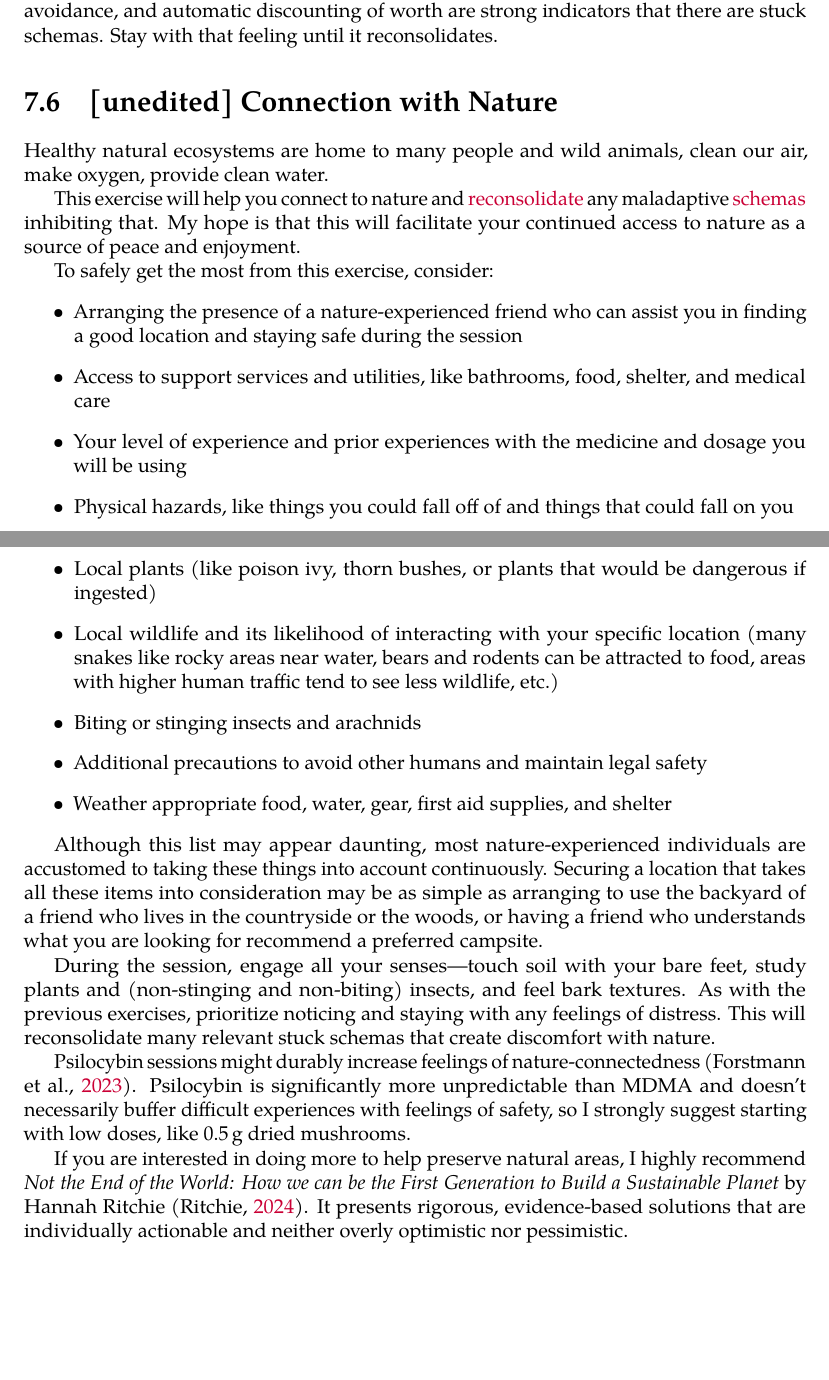
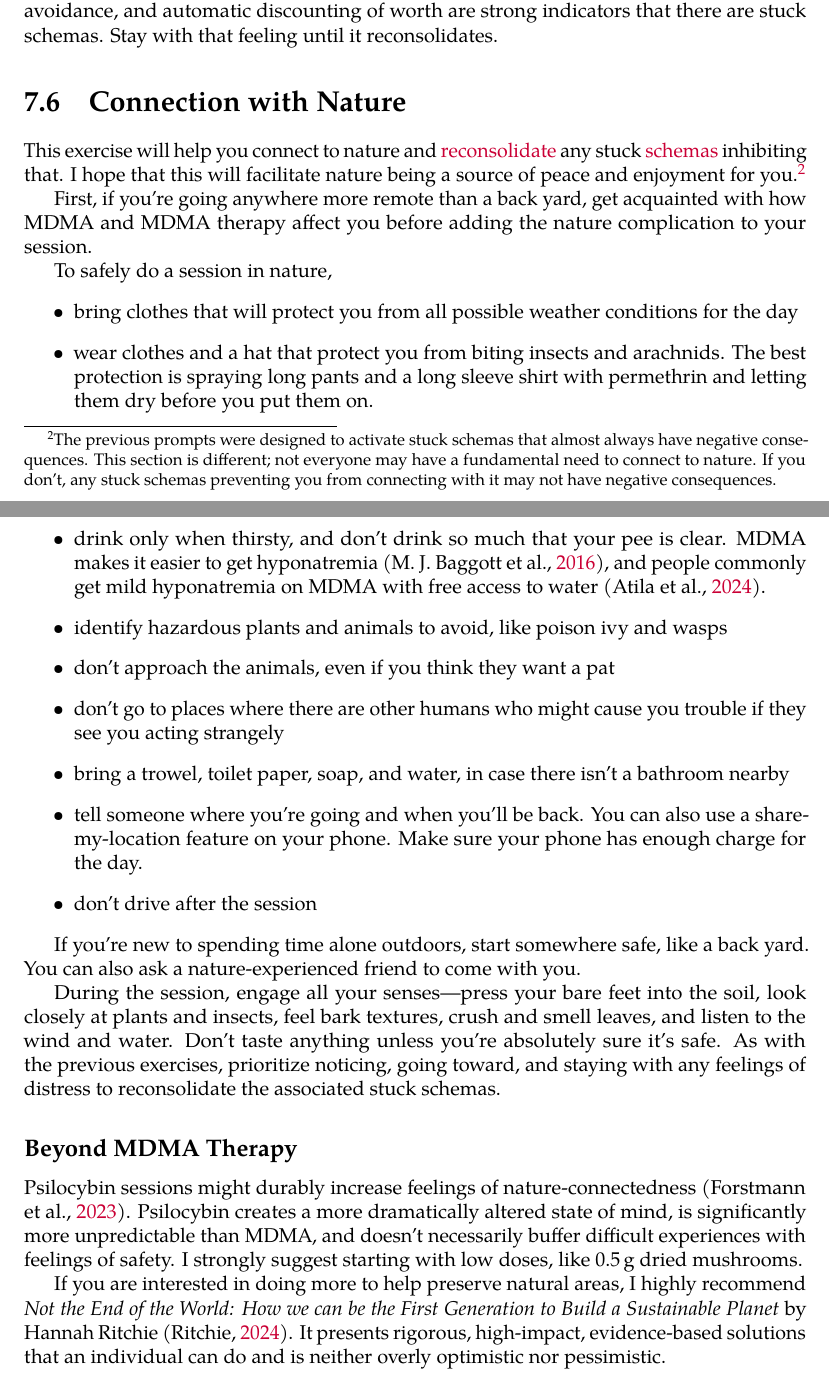
Before and after one commit to groeneveld/mdma-guide, a LaTeX thesis (paper.tex): two parts of pages 107 and 108 of 186, joined at a grey line, cut so that both start at the same text, the shorter picture padded with empty space. The pictures show the PDF file Open MDMA.pdf that the author committed with the source.

Commit message:
Edited Connection with Nature

```diff
--- a/paper.tex
+++ b/paper.tex
@@ -458,7 +458,9 @@ A limited course of MDMA therapy is generally well-tolerated, but there are dang
     \item Ideally, avoid SSRIs and SNRIs for 2\,months prior.
     \item Test your MDMA. The presence of some common adulterants can be checked with reagent test kits; \href{https://www.reddit.com/r/ReagentTesting/wiki/test\_kit\_suppliers}{/r/ReagentTesting/wiki/test\_kit\_suppliers} maintains a list of suppliers. Laboratory testing is much better; \href{https://www.reddit.com/r/ReagentTesting/wiki/labs}{/r/ReagentTesting/wiki/labs} maintains a list of labs. It measures the amount of MDMA and all other ingredients.
     \item People with a personal history of mania should take care to sleep well before and after the session; a pre-supplied course of sleep aids can help with this. Also skip booster doses at first, then gradually increase the total dose on subsequent sessions if needed.
-    \item Only start MDMA therapy if you can do more reconsolidation, MDMA-facilitated or otherwise, in the near future. On rare occasions, post-session symptom exacerbation can be severe. While a part of the healing process when managed well, it can require a lot of reconsolidation to resolve, and it may not resolve on the timeline you want it to. People with secure attachment and no mental illness probably don't need to consider this limitation.
+    \item Only start MDMA therapy if you can do more reconsolidation, MDMA-facilitated or otherwise, in the near future. On rare occasions, post-session symptom exacerbation can be severe. While a part of the healing process when managed well, it can require a lot of reconsolidation to resolve, and it may not resolve on the timeline you want it to. Thus, having slack in your life is important for MDMA therapy.
+
+    People with secure attachment and no mental illness probably don't need to consider this limitation.
     \item MDMA and therapy exhaustion can impair awareness and reaction times. Avoid driving and other risky activities on the same day as the session.
 \end{itemize}
 
@@ -2039,31 +2043,28 @@ I propose considering beings that some major groups of people think have inheren
 
 This procedure will likely be uncomfortable, but that's part of the process. Discomfort, avoidance, and automatic discounting of worth are strong indicators that there are stuck schemas. Stay with that feeling until it reconsolidates.
 
-\section{[unedited] Connection with Nature}
+\section{Connection with Nature}
 \label{sec:nature}
-Healthy natural ecosystems are home to many people and wild animals, clean our air, make oxygen, provide clean water.
-
-This exercise will help you connect to nature and reconsolidate any maladaptive schemas inhibiting that. My hope is that this will facilitate your continued access to nature as a source of peace and enjoyment.
-
-\writtenByDay{
-To safely get the most from this exercise, consider:
-\begin{itemize}
-   \item Arranging the presence of a nature-experienced friend who can assist you in finding a good location and staying safe during the session
-   \item Access to support services and utilities, like bathrooms, food, shelter, and medical care
-   \item Your level of experience and prior experiences with the medicine and dosage you will be using
-   \item Physical hazards, like things you could fall off of and things that could fall on you
-   \item Local plants (like poison ivy, thorn bushes, or plants that would be dangerous if ingested)
-   \item Local wildlife and its likelihood of interacting with your specific location (many snakes like rocky areas near water, bears and rodents can be attracted to food, areas with higher human traffic tend to see less wildlife, etc.)
-   \item Biting or stinging insects and arachnids
-   \item Additional precautions to avoid other humans and maintain legal safety
-   \item Weather appropriate food, water, gear, first aid supplies, and shelter
-\end{itemize}
-
-Although this list may appear daunting, most nature-experienced individuals are accustomed to taking these things into account continuously. Securing a location that takes all these items into consideration may be as simple as arranging to use the backyard of a friend who lives in the countryside or the woods, or having a friend who understands what you are looking for recommend a preferred campsite.
-}
-
-During the session, engage all your senses---touch soil with your bare feet, study plants and (non-stinging and non-biting) insects, and feel bark textures. As with the previous exercises, prioritize noticing and staying with any feelings of distress. This will reconsolidate many relevant stuck schemas that create discomfort with nature.
-
-Psilocybin sessions might durably increase feelings of nature-connectedness \cite{forstmannPsilocybinNature}. Psilocybin is significantly more unpredictable than MDMA and doesn't necessarily buffer difficult experiences with feelings of safety, so I strongly suggest starting with low doses, like 0.5\,g dried mushrooms.
-
-If you are interested in doing more to help preserve natural areas, I highly recommend \prosecite{ritchie2024not}. It presents rigorous, evidence-based solutions that are individually actionable and neither overly optimistic nor pessimistic.
+This exercise will help you connect to nature and reconsolidate any stuck schemas inhibiting that. I hope that this will facilitate nature being a source of peace and enjoyment for you.\footnote{The previous prompts were designed to activate stuck schemas that almost always have negative consequences. This section is different; not everyone may have a fundamental need to connect to nature. If you don't, any stuck schemas preventing you from connecting with it may not have negative consequences.}
+
+First, if you're going anywhere more remote than a back yard, get acquainted with how MDMA and MDMA therapy affect you before adding the nature complication to your session.
+
+To safely do a session in nature,
+\begin{itemize}
+    \item bring clothes that will protect you from all possible weather conditions for the day
+    \item wear clothes and a hat that protect you from biting insects and arachnids. The best protection is spraying long pants and a long sleeve shirt with permethrin and letting them dry before you put them on.
+    \item drink only when thirsty, and don't drink so much that your pee is clear. MDMA makes it easier to get hyponatremia~\cite{baggottWater}, and people commonly get mild hyponatremia on MDMA with free access to water~\cite{atilaHyponatremia}.
+    \item identify hazardous plants and animals to avoid, like poison ivy and wasps
+    \item don't approach the animals, even if you think they want a pat
+    \item don't go to places where there are other humans who might cause you trouble if they see you acting strangely
+    \item bring a trowel, toilet paper, soap, and water, in case there isn't a bathroom nearby
+    \item tell someone where you're going and when you'll be back. You can also use a share-my-location feature on your phone. Make sure your phone has enough charge for the day.
+    \item don't drive after the session
+\end{itemize}
+
+If you're new to spending time alone outdoors, start somewhere safe, like a back yard. You can also ask a nature-experienced friend to come with you.
+
+During the session, engage all your senses---press your bare feet into the soil, look closely at plants and insects, feel bark textures, crush and smell leaves, and listen to the wind and water. Don't taste anything unless you're absolutely sure it's safe. As with the previous exercises, prioritize noticing, going toward, and staying with any feelings of distress to reconsolidate the associated stuck schemas.
+
+\subsection*{Beyond MDMA Therapy}
+Psilocybin sessions might durably increase feelings of nature-connectedness \cite{forstmannPsilocybinNature}. Psilocybin creates a more dramatically altered state of mind, is significantly more unpredictable than MDMA, and doesn't necessarily buffer difficult experiences with feelings of safety. I strongly suggest starting with low doses, like 0.5\,g dried mushrooms.
```
Also changed, not shown: auxillaryFiles/unused_text.txt (+17 -0 lines), Open MDMA.pdf, paper.tex (20 more changed lines), 1 other file.
